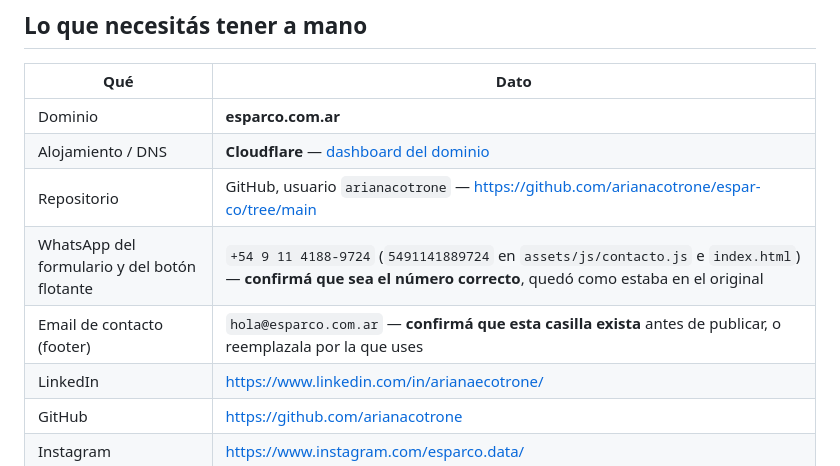
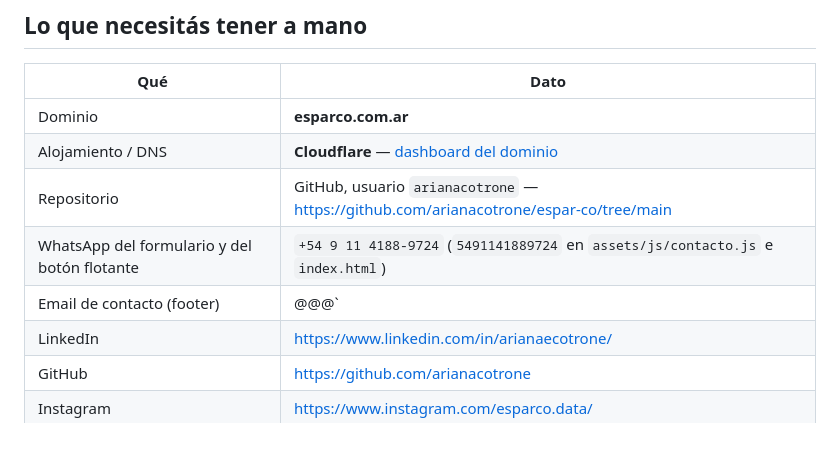
Before and after one commit to arianacotrone/espar-co, a Markdown page: README.md, the part around the change. Rendered like a GitHub page; blank space fills up the shorter version.

Commit message:
Update contact information in README
Removed confirmation notes for WhatsApp and email contact.

```diff
--- a/README.md
+++ b/README.md
@@ -9,8 +9,8 @@ Sitio estático (HTML/CSS/JS puro, sin framework ni build step) de **esparco.com
 | Dominio | **esparco.com.ar** |
 | Alojamiento / DNS | **Cloudflare** — [dashboard del dominio](https://dash.cloudflare.com/f7e837d2e42f8b8c70339f9bd32ef082/domains/overview) |
 | Repositorio | GitHub, usuario `arianacotrone` — https://github.com/arianacotrone/espar-co/tree/main |
-| WhatsApp del formulario y del botón flotante | `+54 9 11 4188-9724` (`5491141889724` en `assets/js/contacto.js` e `index.html`) — **confirmá que sea el número correcto**, quedó como estaba en el original |
-| Email de contacto (footer) | `hola@esparco.com.ar` — **confirmá que esta casilla exista** antes de publicar, o reemplazala por la que uses |
+| WhatsApp del formulario y del botón flotante | `+54 9 11 4188-9724` (`5491141889724` en `assets/js/contacto.js` e `index.html`) |
+| Email de contacto (footer) | @@@`|
 | LinkedIn | https://www.linkedin.com/in/arianaecotrone/ |
 | GitHub | https://github.com/arianacotrone |
 | Instagram | https://www.instagram.com/esparco.data/ |
```
